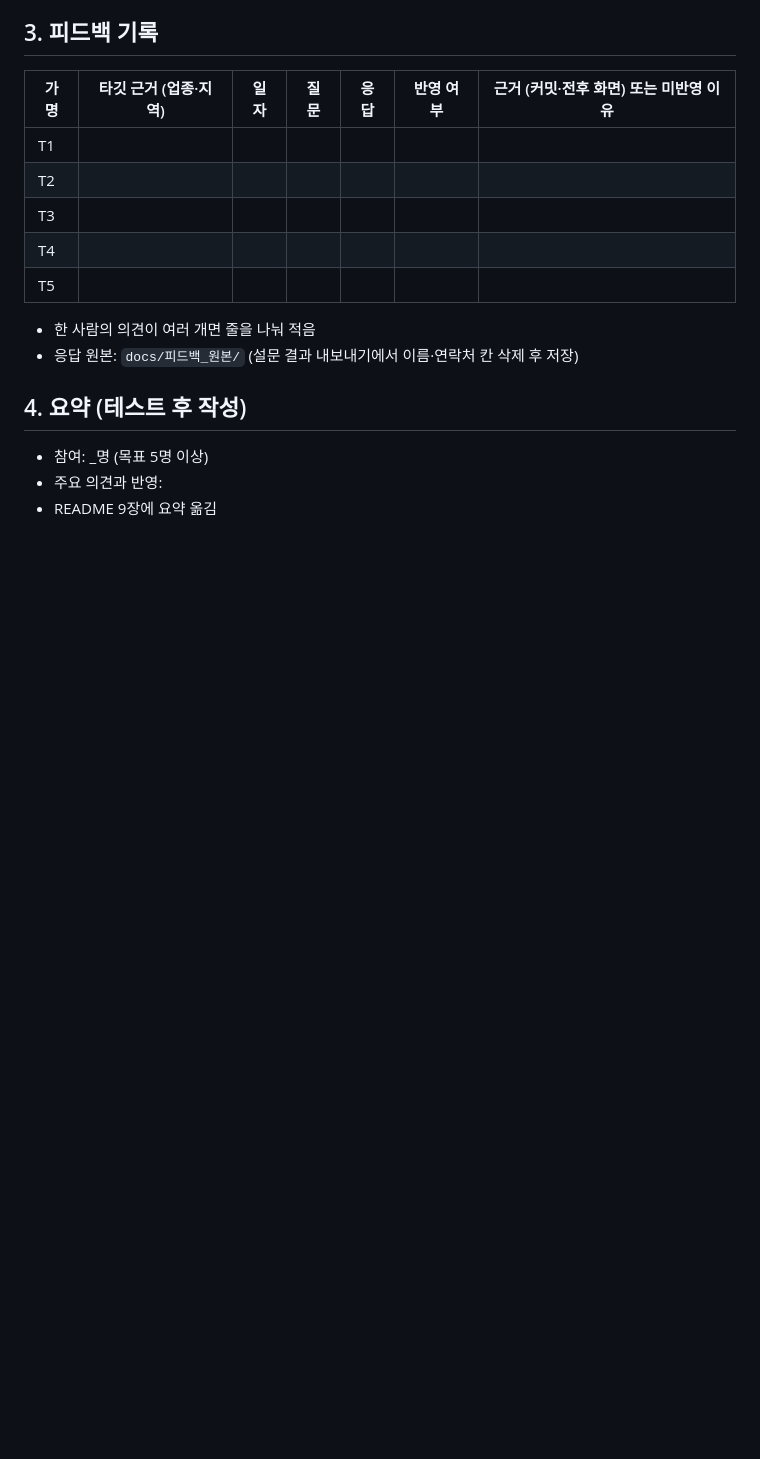
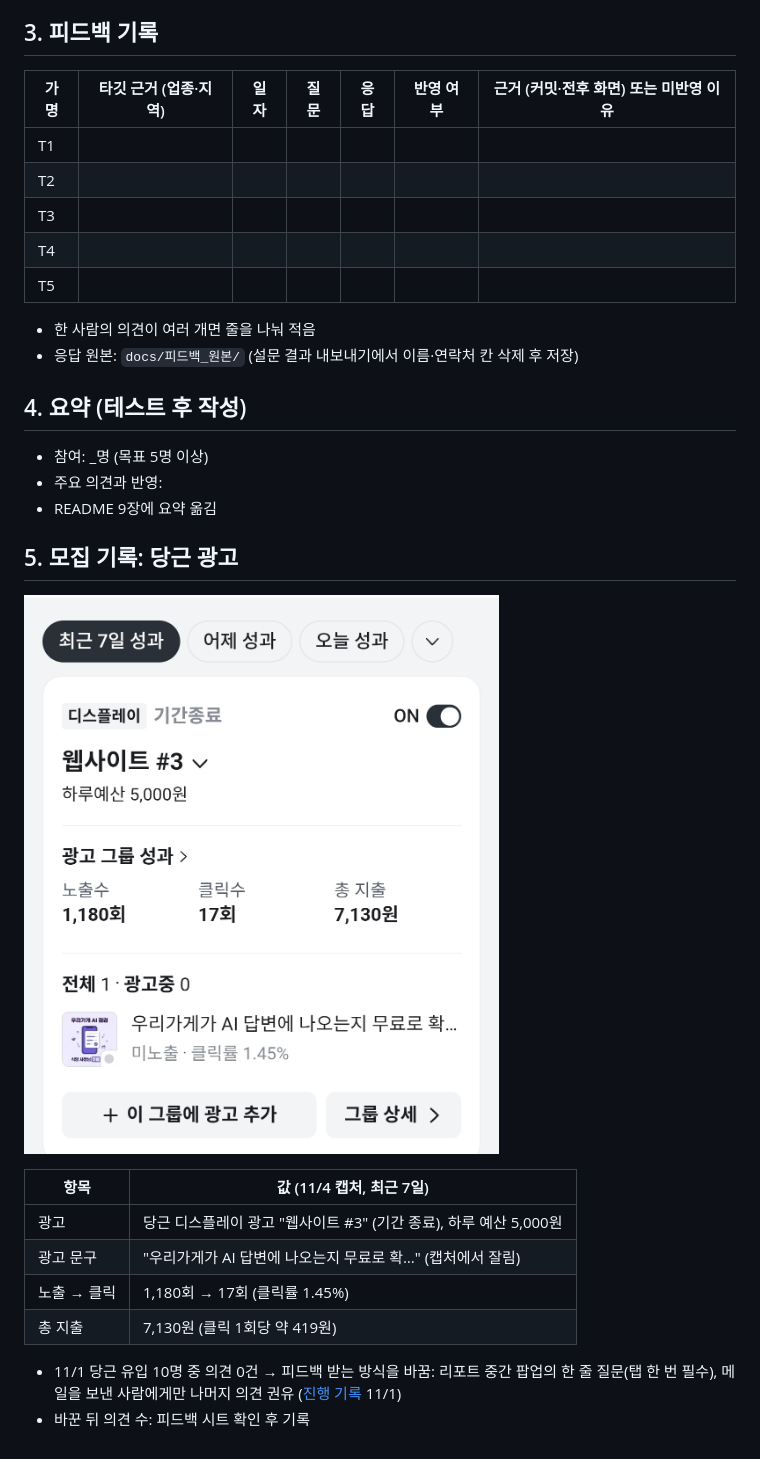
Before and after one commit to Clay-pieup/Codyssey_Final_GEO, a Markdown page: docs/사용자_피드백_기록.md, the part around the change. GitHub-like rendering; pictures changed too: docs/images/feedback/1104_daangn_ad_7days.png (added); blank space fills up the shorter version.

Commit message:
사용자 피드백 기록에 당근 광고 7일 성과(캡처·노출·클릭·지출) 추가: 모집 경로와 유입 규모를 근거로 남기려고
Co-Authored-By: Claude Opus 5.5 <noreply@anthropic.com>
Claude-Session: https://claude.ai/code/session_017rKKChqG7RSPPqhYX5azU2

```diff
--- a/docs/사용자_피드백_기록.md
+++ b/docs/사용자_피드백_기록.md
@@ -55,3 +55,17 @@
 - 참여: _명 (목표 5명 이상)
 - 주요 의견과 반영:
 - README 9장에 요약 옮김
+
+## 5. 모집 기록: 당근 광고
+
+![당근 광고 최근 7일 성과](images/feedback/1104_daangn_ad_7days.png)
+
+| 항목 | 값 (11/4 캡처, 최근 7일) |
+| --- | --- |
+| 광고 | 당근 디스플레이 광고 "웹사이트 #3" (기간 종료), 하루 예산 5,000원 |
+| 광고 문구 | "우리가게가 AI 답변에 나오는지 무료로 확…" (캡처에서 잘림) |
+| 노출 → 클릭 | 1,180회 → 17회 (클릭률 1.45%) |
+| 총 지출 | 7,130원 (클릭 1회당 약 419원) |
+
+- 11/1 당근 유입 10명 중 의견 0건 → 피드백 받는 방식을 바꿈: 리포트 중간 팝업의 한 줄 질문(탭 한 번 필수), 메일을 보낸 사람에게만 나머지 의견 권유 ([진행 기록](진행기록.md) 11/1)
+- 바꾼 뒤 의견 수: 피드백 시트 확인 후 기록
```
